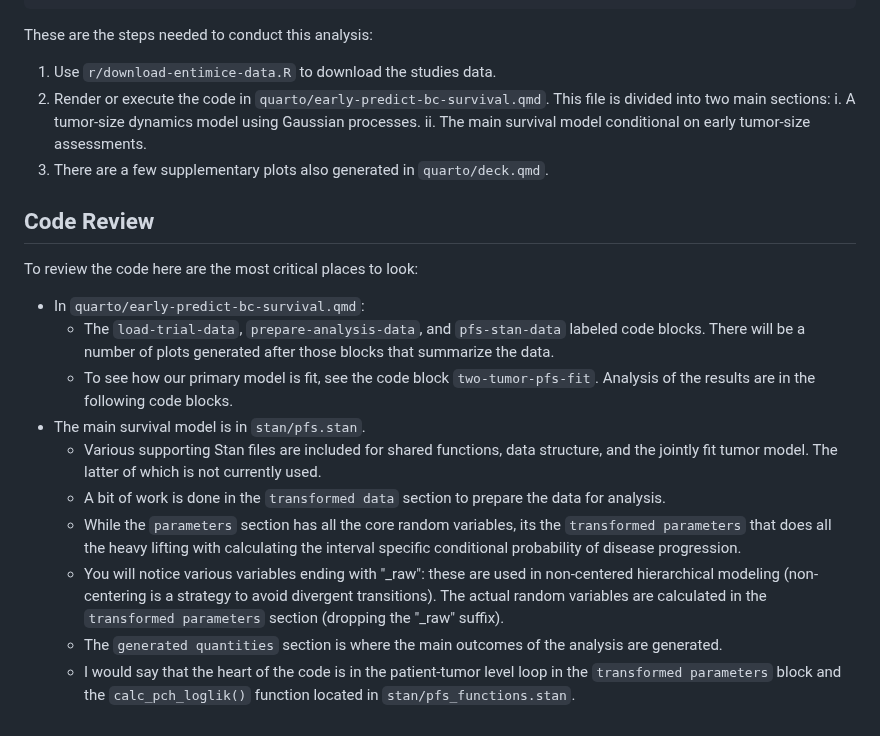
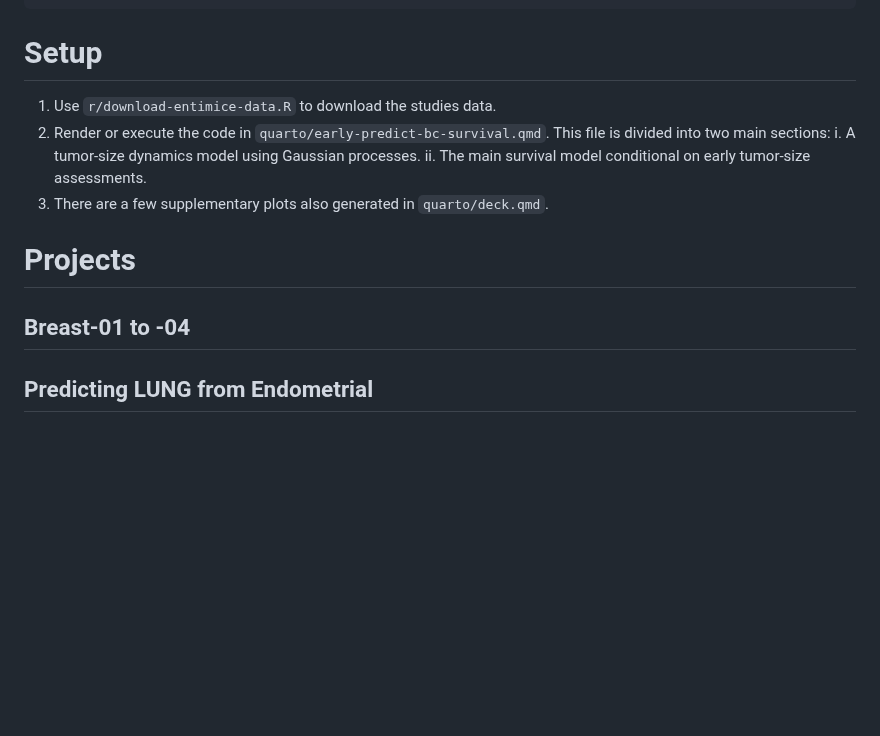
Before and after one commit to AstraZeneca/cds-dsi-pioneer-manuscript-2026, a Markdown page: README.md, the part around one of its changes. Drawn GitHub-style; blank space fills up the shorter version.

````diff
--- a/README.md
+++ b/README.md
@@ -71,7 +84,7 @@ r/
 └── util.R                                # Shared functions.
 ```
 
-These are the steps needed to conduct this analysis:
+# Setup
 
 1. Use `r/download-entimice-data.R` to download the studies data.
 2. Render or execute the code in `quarto/early-predict-bc-survival.qmd`. This file is divided into two main sections:
@@ -79,17 +92,8 @@ These are the steps needed to conduct this analysis:
     ii. The main survival model conditional on early tumor-size assessments.
 3. There are a few supplementary plots also generated in `quarto/deck.qmd`.
 
-## Code Review
+# Projects
 
-To review the code here are the most critical places to look:
+## Breast-01 to -04
 
-* In `quarto/early-predict-bc-survival.qmd`:
-    - The `load-trial-data`, `prepare-analysis-data`, and `pfs-stan-data` labeled code blocks. There will be a number of plots generated after those blocks that summarize the data.
-    - To see how our primary model is fit, see the code block `two-tumor-pfs-fit`. Analysis of the results are in the following code blocks.
-* The main survival model is in `stan/pfs.stan`.
-    - Various supporting Stan files are included for shared functions, data structure, and the jointly fit tumor model. The latter of which is not currently used.
-    - A bit of work is done in the `transformed data` section to prepare the data for analysis.
-    - While the `parameters` section has all the core random variables, its the `transformed parameters` that does all the heavy lifting with calculating the interval specific conditional probability of disease progression.
-    - You will notice various variables ending with "_raw": these are used in non-centered hierarchical modeling (non-centering is a strategy to avoid divergent transitions). The actual random variables are calculated in the `transformed parameters` section (dropping the "_raw" suffix).
-    - The `generated quantities` section is where the main outcomes of the analysis are generated.
-    - I would say that the heart of the code is in the patient-tumor level loop in the `transformed parameters` block and the `calc_pch_loglik()` function located in `stan/pfs_functions.stan`.
+## Predicting LUNG from Endometrial
````
Also changed, not shown: other parts of README.md (+67 -54 lines).
